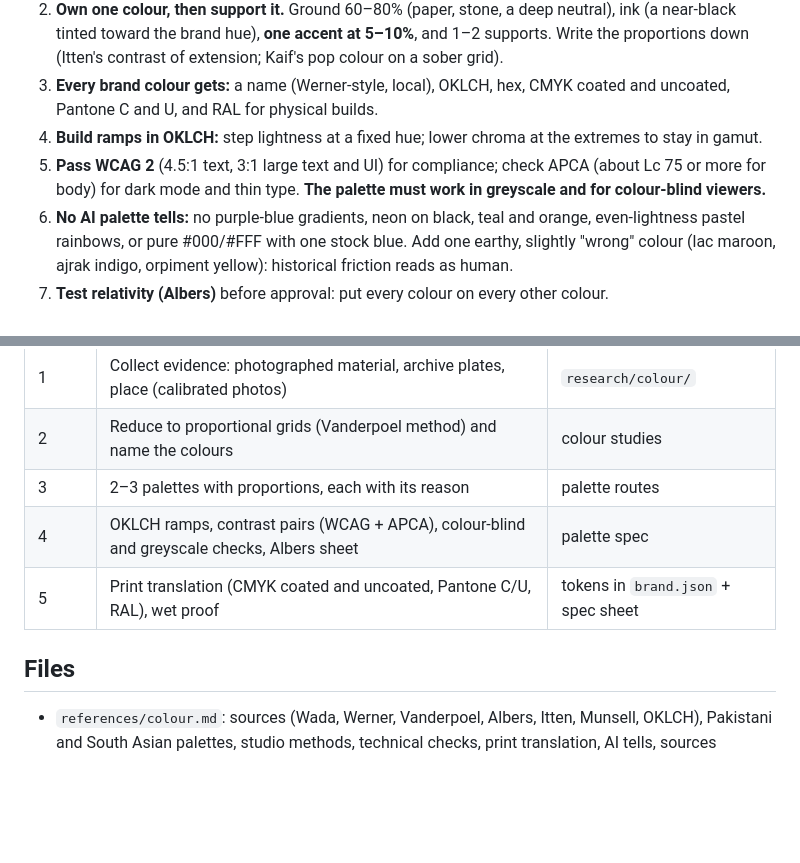
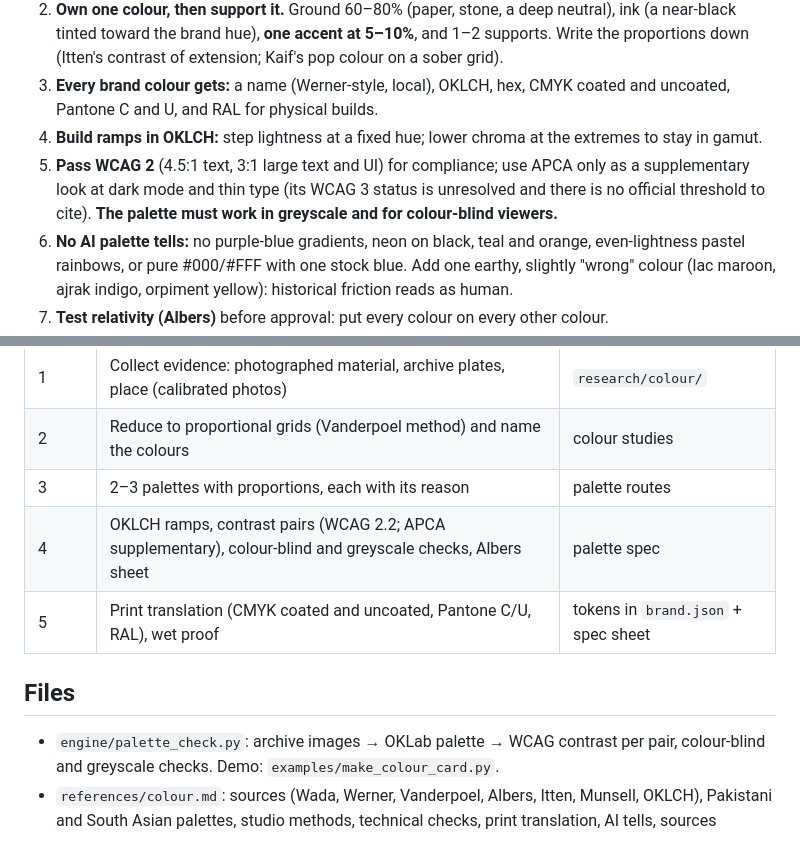
Before and after one commit to Kaifrizwan12/nazar-studio, a Markdown page: nazar-colour/SKILL.md, 2 parts joined by grey strips. Drawn GitHub-style; blank space fills up the shorter version.

```diff
--- a/nazar-colour/SKILL.md
+++ b/nazar-colour/SKILL.md
@@ -12,7 +12,7 @@ Read `../nazar-core/SKILL.md` first. **The user's prompt leads; use what the job
 2. **Own one colour, then support it.** Ground 60–80% (paper, stone, a deep neutral), ink (a near-black tinted toward the brand hue), **one accent at 5–10%**, and 1–2 supports. Write the proportions down (Itten's contrast of extension; Kaif's pop colour on a sober grid).
 3. **Every brand colour gets:** a name (Werner-style, local), OKLCH, hex, CMYK coated and uncoated, Pantone C and U, and RAL for physical builds.
 4. **Build ramps in OKLCH:** step lightness at a fixed hue; lower chroma at the extremes to stay in gamut.
-5. **Pass WCAG 2** (4.5:1 text, 3:1 large text and UI) for compliance; check APCA (about Lc 75 or more for body) for dark mode and thin type. **The palette must work in greyscale and for colour-blind viewers.**
+5. **Pass WCAG 2** (4.5:1 text, 3:1 large text and UI) for compliance; use APCA only as a supplementary look at dark mode and thin type (its WCAG 3 status is unresolved and there is no official threshold to cite). **The palette must work in greyscale and for colour-blind viewers.**
 6. **No AI palette tells:** no purple-blue gradients, neon on black, teal and orange, even-lightness pastel rainbows, or pure #000/#FFF with one stock blue. Add one earthy, slightly "wrong" colour (lac maroon, ajrak indigo, orpiment yellow): historical friction reads as human.
 7. **Test relativity (Albers)** before approval: put every colour on every other colour.
 8. **Print is a different medium.** Use the printer's ICC profile, keep total ink to roughly 300% or less, supply Pantone C and U, and press-check. Truck-art saturation on a pack usually needs spot or fluorescent inks.
@@ -23,8 +23,9 @@ Read `../nazar-core/SKILL.md` first. **The user's prompt leads; use what the job
 | 1 | Collect evidence: photographed material, archive plates, place (calibrated photos) | `research/colour/` |
 | 2 | Reduce to proportional grids (Vanderpoel method) and name the colours | colour studies |
 | 3 | 2–3 palettes with proportions, each with its reason | palette routes |
-| 4 | OKLCH ramps, contrast pairs (WCAG + APCA), colour-blind and greyscale checks, Albers sheet | palette spec |
+| 4 | OKLCH ramps, contrast pairs (WCAG 2.2; APCA supplementary), colour-blind and greyscale checks, Albers sheet | palette spec |
 | 5 | Print translation (CMYK coated and uncoated, Pantone C/U, RAL), wet proof | tokens in `brand.json` + spec sheet |
 
 ## Files
+- `engine/palette_check.py`: archive images → OKLab palette → WCAG contrast per pair, colour-blind and greyscale checks. Demo: `examples/make_colour_card.py`.
 - `references/colour.md`: sources (Wada, Werner, Vanderpoel, Albers, Itten, Munsell, OKLCH), Pakistani and South Asian palettes, studio methods, technical checks, print translation, AI tells, sources
```
Also changed, not shown: README.md (+30 -0 lines), assets/demo-colour.jpg (added), assets/demo-voiceprint-real.jpg (added), 8 other files.
